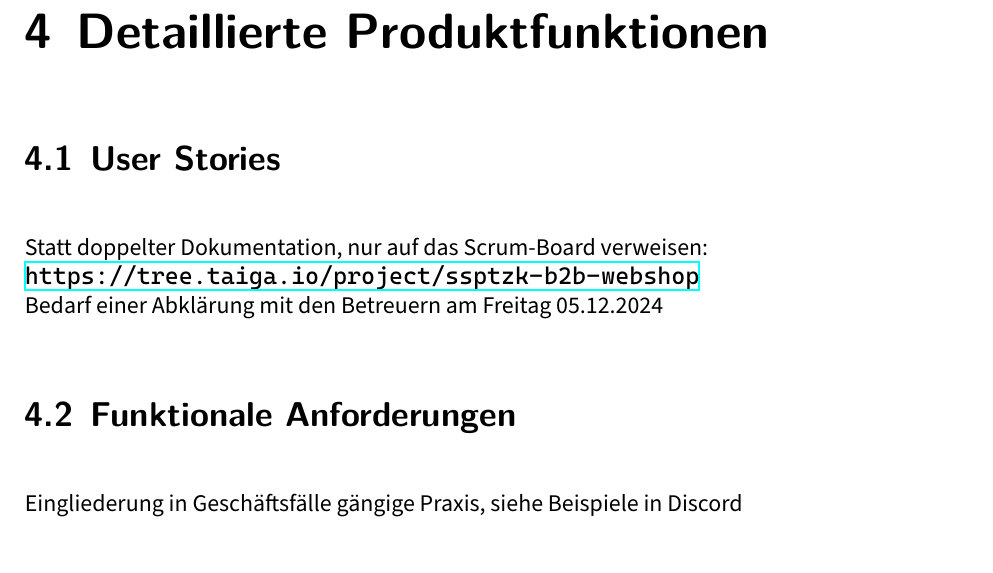
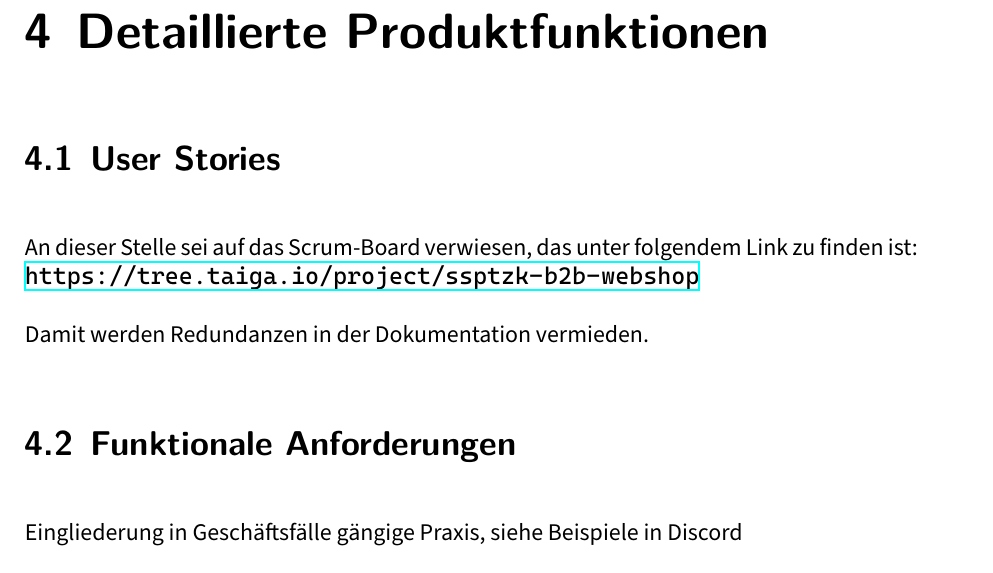
Before and after one commit to dhbw-wi22a/latex-doku, a LaTeX book (projektdokumentation.tex): part of page 14 of 25, cut so that both start at the same text. Compiled offline with XeLaTeX.

Commit message:
Beschreibungstext mit Verweis auf das Taiga-Board anpassen

```diff
--- a/projektdokumentation.tex
+++ b/projektdokumentation.tex
@@ -370,11 +370,10 @@ F1.4 Kunde kann gezielt ein Produkt in der Detailansicht öffnen
 
 \chapter{Detaillierte Produktfunktionen}
 \section{User Stories}
-Statt doppelter Dokumentation, nur auf das Scrum-Board verweisen: \\
+An dieser Stelle sei auf das Scrum-Board verwiesen, das unter folgendem Link zu finden ist: \\
 \url{https://tree.taiga.io/project/ssptzk-b2b-webshop}
-\newline
-%TODO
-Bedarf einer Abklärung mit den Betreuern am Freitag 05.12.2024
+
+Damit werden Redundanzen in der Dokumentation vermieden.
 
 \section{Funktionale Anforderungen}
 Eingliederung in Geschäftsfälle gängige Praxis, siehe Beispiele in Discord
```
Also changed, not shown: projektdokumentation.pdf, 3 other files.
